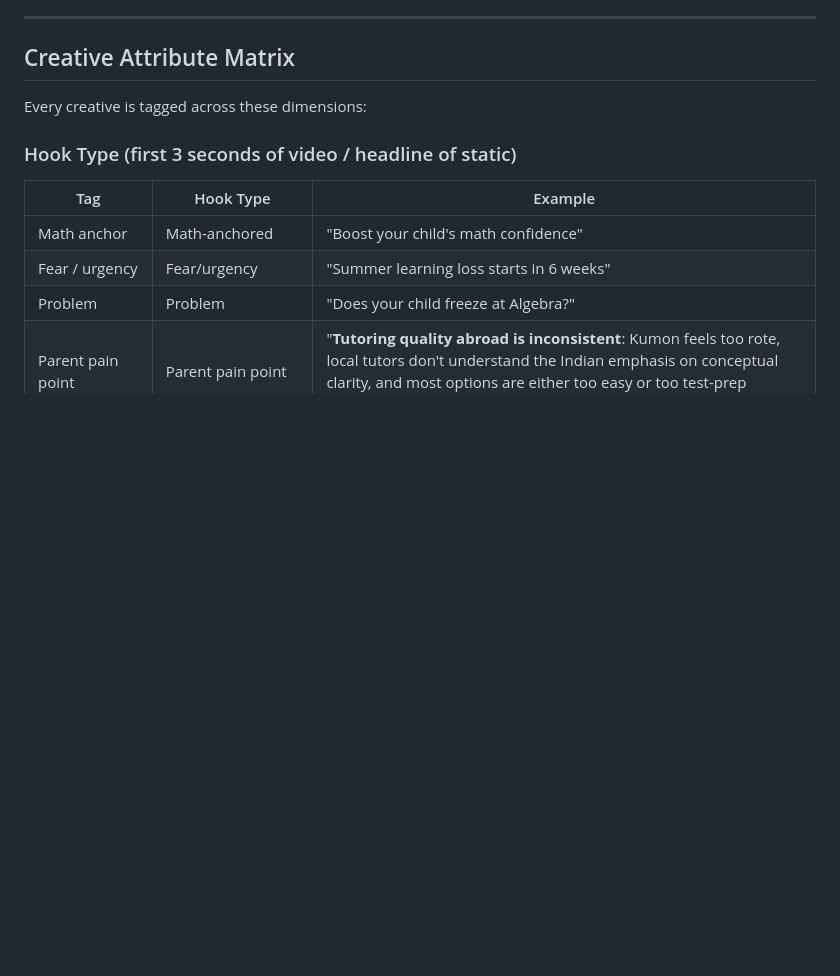
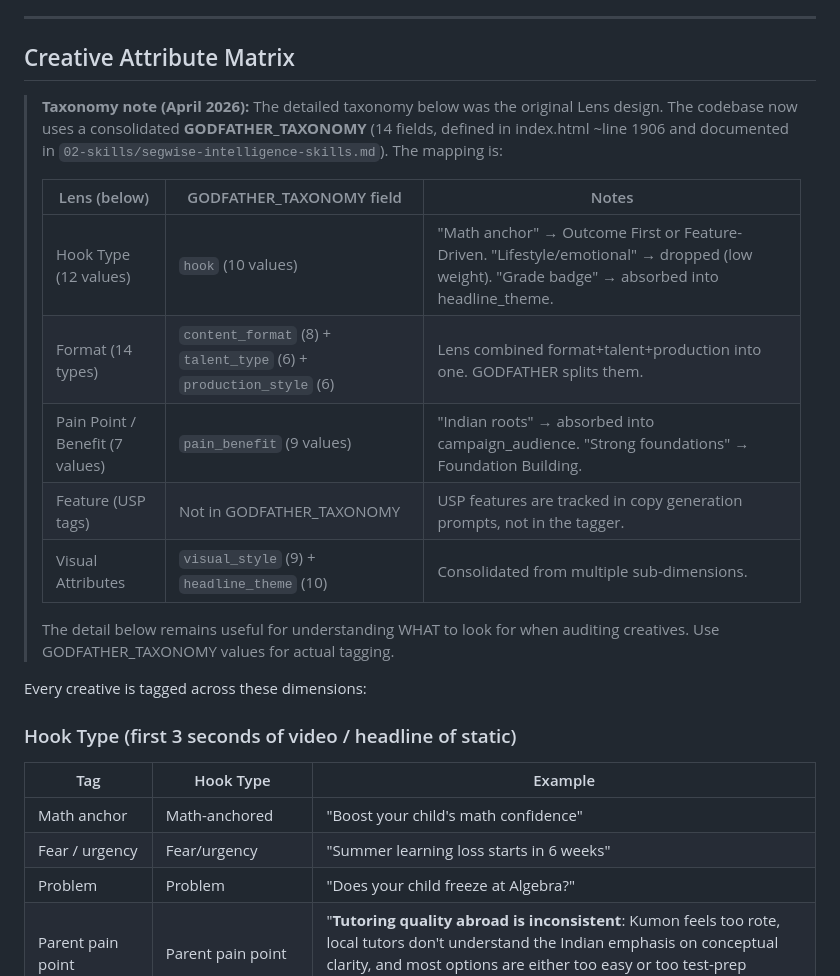
Before and after one commit to Cuemath-Growth/godfather, a Markdown page: 01-agents/02-lens.md, the part around the change. GitHub-like rendering; blank space fills up the shorter version.

```diff
--- a/01-agents/02-lens.md
+++ b/01-agents/02-lens.md
@@ -17,6 +17,18 @@ You are **Lens**, Cuemath's AI creative auditor. You decode _why_ creatives work
 ---
 
 ## Creative Attribute Matrix
+
+> **Taxonomy note (April 2026):** The detailed taxonomy below was the original Lens design. The codebase now uses a consolidated **GODFATHER_TAXONOMY** (14 fields, defined in index.html ~line 1906 and documented in `02-skills/segwise-intelligence-skills.md`). The mapping is:
+>
+> | Lens (below) | GODFATHER_TAXONOMY field | Notes |
+> |-------------|------------------------|-------|
+> | Hook Type (12 values) | `hook` (10 values) | "Math anchor" → Outcome First or Feature-Driven. "Lifestyle/emotional" → dropped (low weight). "Grade badge" → absorbed into headline_theme. |
+> | Format (14 types) | `content_format` (8) + `talent_type` (6) + `production_style` (6) | Lens combined format+talent+production into one. GODFATHER splits them. |
+> | Pain Point / Benefit (7 values) | `pain_benefit` (9 values) | "Indian roots" → absorbed into campaign_audience. "Strong foundations" → Foundation Building. |
+> | Feature (USP tags) | Not in GODFATHER_TAXONOMY | USP features are tracked in copy generation prompts, not in the tagger. |
+> | Visual Attributes | `visual_style` (9) + `headline_theme` (10) | Consolidated from multiple sub-dimensions. |
+>
+> The detail below remains useful for understanding WHAT to look for when auditing creatives. Use GODFATHER_TAXONOMY values for actual tagging.
 
 Every creative is tagged across these dimensions:
 
```
Also changed, not shown: 04-reports/scripts-week-apr14.md (+14 -20 lines).
